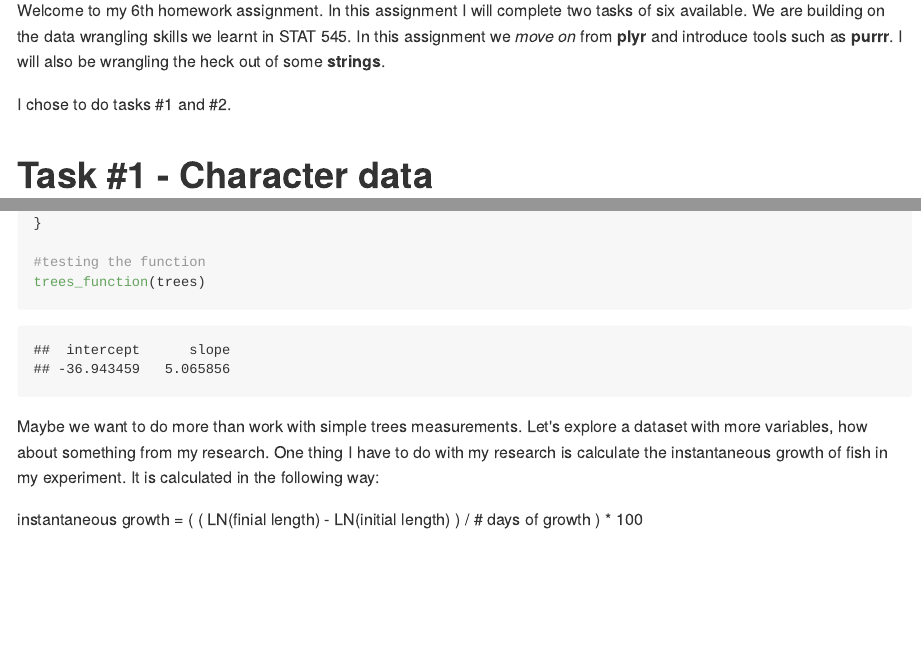
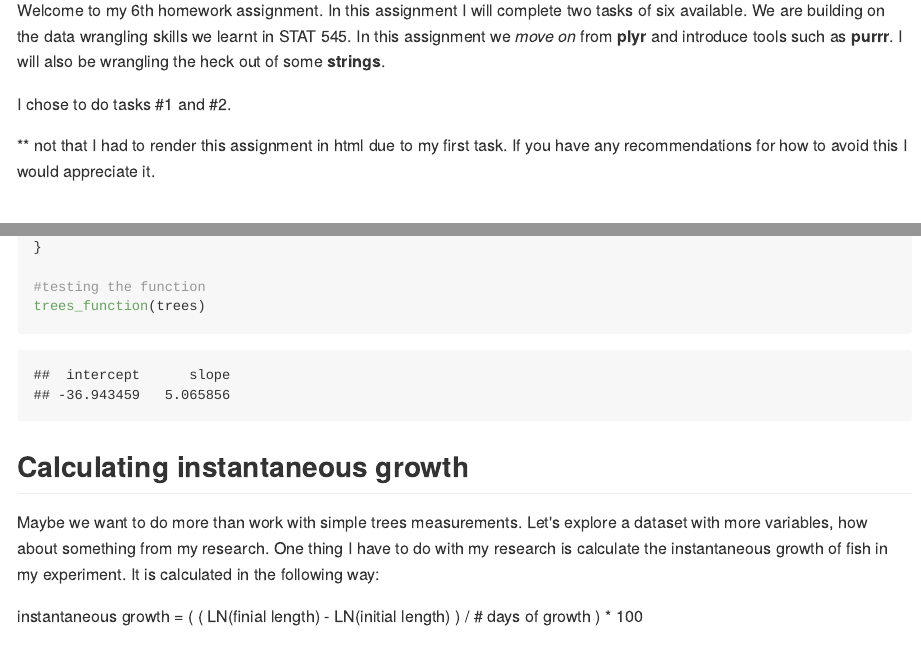
Before and after one commit to STAT545-UBC-hw-2018-19/hw06-katiezinn, an R Markdown document (HW_06_KZ.Rmd): the page in a window 1100 px wide, from 110 px down, and a second part further down, joined at a grey line. The pictures show the output file HW_06_KZ.md that the author committed with the source, drawn offline in the style of GitHub; long lines of code are wrapped.

Commit message:
header update & HTML disclaimer

````diff
--- a/HW_06_KZ.Rmd
+++ b/HW_06_KZ.Rmd
@@ -17,6 +17,8 @@ In this assignment I will complete two tasks of six available.
 We are building on the data wrangling skills we learnt in STAT 545. In this assignment we *move on* from **plyr** and introduce tools such as **purrr**. I will also be wrangling the heck out of some **strings**.
 
 I chose to do tasks #1 and #2.
+
+** not that I had to render this assignment in html due to my first task. If you have any recommendations for how to avoid this I would appreciate it.
 
 # Task #1 - Character data
 
@@ -273,6 +275,9 @@ trees_function <- function(Volume, Girth) {
 #testing the function
 trees_function(trees)
 ```
+
+## Calculating instantaneous growth
+
 Maybe we want to do more than work with simple trees measurements. Let's explore a dataset with more variables, how about something from my research. One thing I have to do with my research is calculate the instantaneous growth of fish in my experiment. It is calculated in the following way:
 
 instantaneous growth = ( ( LN(finial length) - LN(initial length) ) / # days of growth ) * 100
````
Also changed, not shown: HW_06_KZ.html, HW_06_KZ.md.
